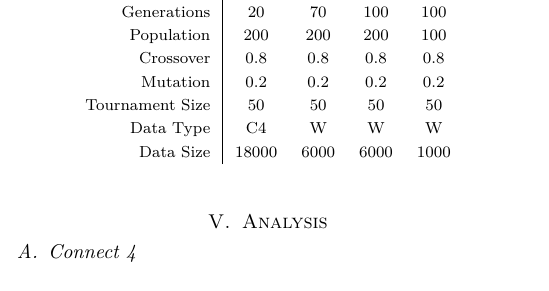
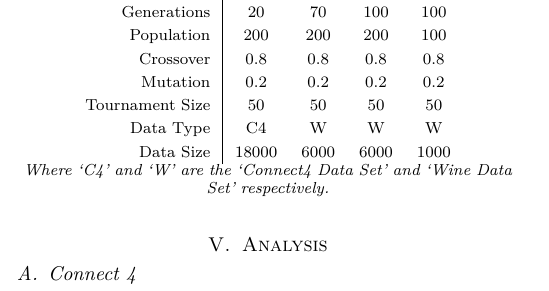
Before and after one commit to xori/neural-spice, a LaTeX paper (report/report.tex): part of one column of page 2 of 4, cut so that both start at the same text. Compiled offline with pdfLaTeX.

Commit message:
WOrds, so many words

```diff
--- a/report/report.tex
+++ b/report/report.tex
@@ -207,7 +207,8 @@ operations that were chosen as the crossover and mutation functions.
 	Tournament Size & 50 & 50 & 50 & 50 \\
 	Data Type & C4 & W & W & W \\
 	Data Size & 18000 & 6000 & 6000 & 1000 \\
-    \end{tabular}
+    \end{tabular} \\
+	\textit{Where `C4' and `W' are the `Connect4 Data Set' and `Wine Data Set' respectively.}
    \end{table}
 
 \section{Analysis}
```
Also changed, not shown: report/report.pdf, report/report.tex (3 more changed lines).
